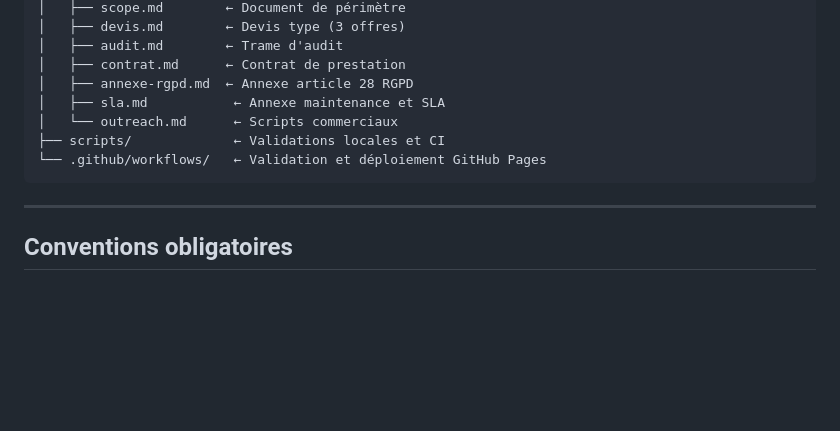
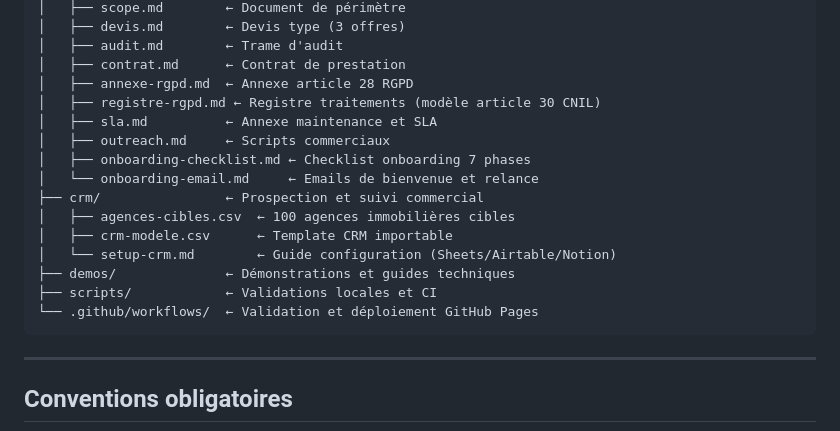
Before and after one commit to Donopot/pro-repo, a Markdown page: AGENTS.md, the part around the change. Drawn GitHub-style; blank space fills up the shorter version.

Commit message:
fix(b3): P3 — mise à jour structure AGENTS.md + lien registre-rgpd.md dans annexe RGPD

````diff
--- a/AGENTS.md
+++ b/AGENTS.md
@@ -25,10 +25,18 @@ pro-repo/
 │   ├── audit.md        ← Trame d'audit
 │   ├── contrat.md      ← Contrat de prestation
 │   ├── annexe-rgpd.md  ← Annexe article 28 RGPD
-│   ├── sla.md           ← Annexe maintenance et SLA
-│   └── outreach.md      ← Scripts commerciaux
-├── scripts/             ← Validations locales et CI
-└── .github/workflows/   ← Validation et déploiement GitHub Pages
+│   ├── registre-rgpd.md ← Registre traitements (modèle article 30 CNIL)
+│   ├── sla.md          ← Annexe maintenance et SLA
+│   ├── outreach.md     ← Scripts commerciaux
+│   ├── onboarding-checklist.md ← Checklist onboarding 7 phases
+│   └── onboarding-email.md     ← Emails de bienvenue et relance
+├── crm/                ← Prospection et suivi commercial
+│   ├── agences-cibles.csv  ← 100 agences immobilières cibles
+│   ├── crm-modele.csv      ← Template CRM importable
+│   └── setup-crm.md        ← Guide configuration (Sheets/Airtable/Notion)
+├── demos/              ← Démonstrations et guides techniques
+├── scripts/            ← Validations locales et CI
+└── .github/workflows/  ← Validation et déploiement GitHub Pages
 ```
 
 ---
````
Also changed, not shown: templates/annexe-rgpd.md (+2 -1 lines).
